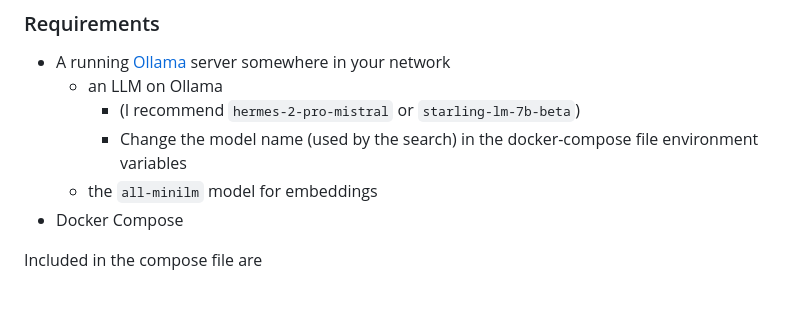
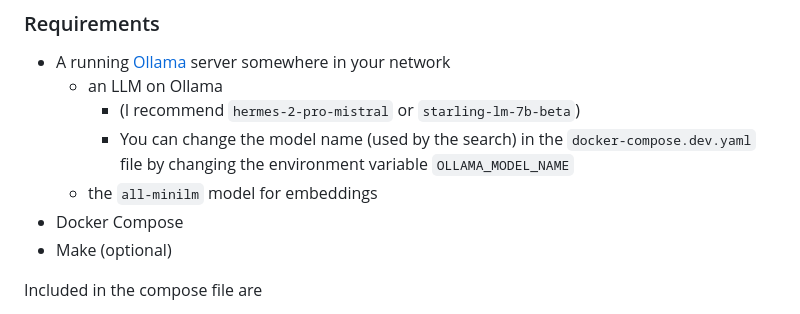
Before and after one commit to nilsherzig/LLocalSearch, a Markdown page: README.md, the part around the change. Rendered like a GitHub page.

Commit message:
readme: env var docs

```diff
--- a/README.md
+++ b/README.md
@@ -46,9 +46,10 @@ Currently, both options are the same. I plan to package this into a single docke
 - A running [Ollama](https://ollama.com/) server somewhere in your network
     - an LLM on Ollama
         - (I recommend `hermes-2-pro-mistral` or `starling-lm-7b-beta`)
-        - Change the model name (used by the search) in the docker-compose file environment variables
+        - You can change the model name (used by the search) in the `docker-compose.dev.yaml` file by changing the environment variable `OLLAMA_MODEL_NAME`
     - the `all-minilm` model for embeddings
 - Docker Compose
+- Make (optional)
 
 Included in the compose file are
 - search backend (based on the Go Langchain library)
```
